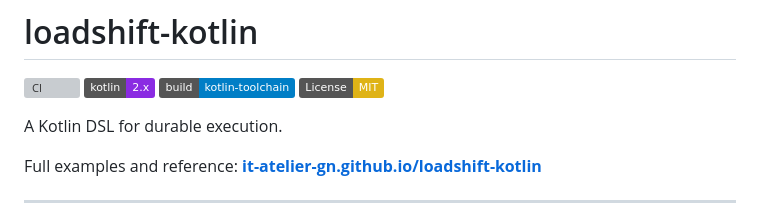
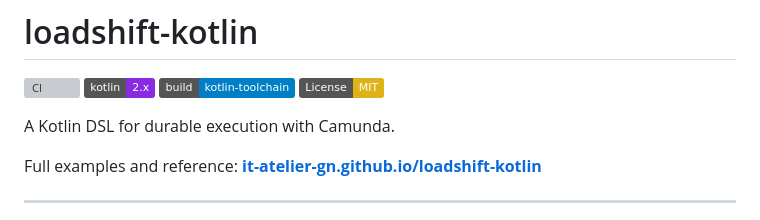
Before and after one commit to it-atelier-gn/loadshift-kotlin, a Markdown page: README.md, the part around the change. Rendered like a GitHub page; badges without logos; grey boxes are pictures that could not be loaded.

```diff
--- a/README.md
+++ b/README.md
@@ -5,7 +5,7 @@
 [![Kotlin Toolchain](https://img.shields.io/badge/build-kotlin--toolchain-blue)](https://github.com/JetBrains/kotlin-toolchain)
 [![License: MIT](https://img.shields.io/badge/License-MIT-yellow.svg)](LICENSE)
 
-A Kotlin DSL for durable execution.
+A Kotlin DSL for durable execution with Camunda.
 
 Full examples and reference: **[it-atelier-gn.github.io/loadshift-kotlin](https://it-atelier-gn.github.io/loadshift-kotlin/)**
 
```
